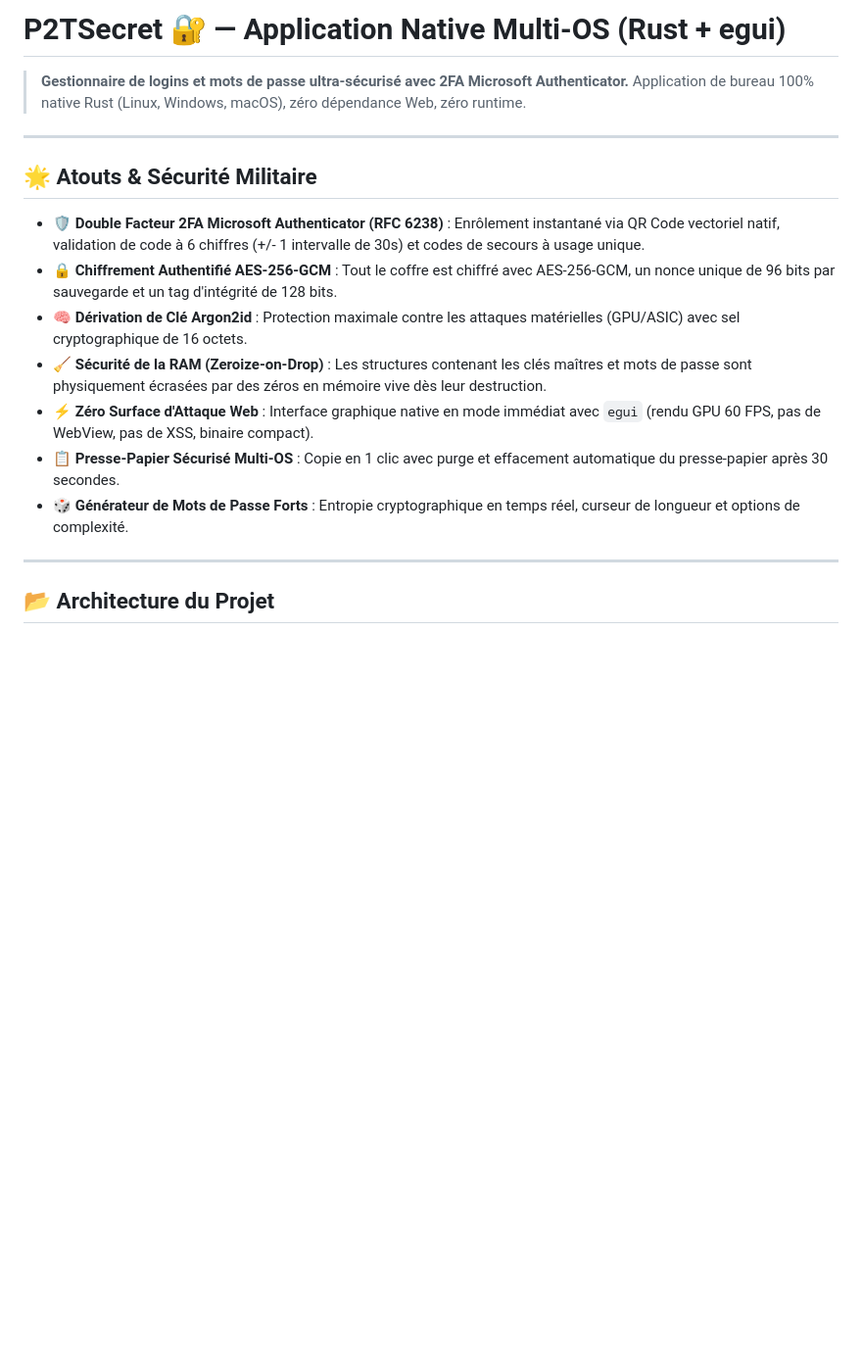
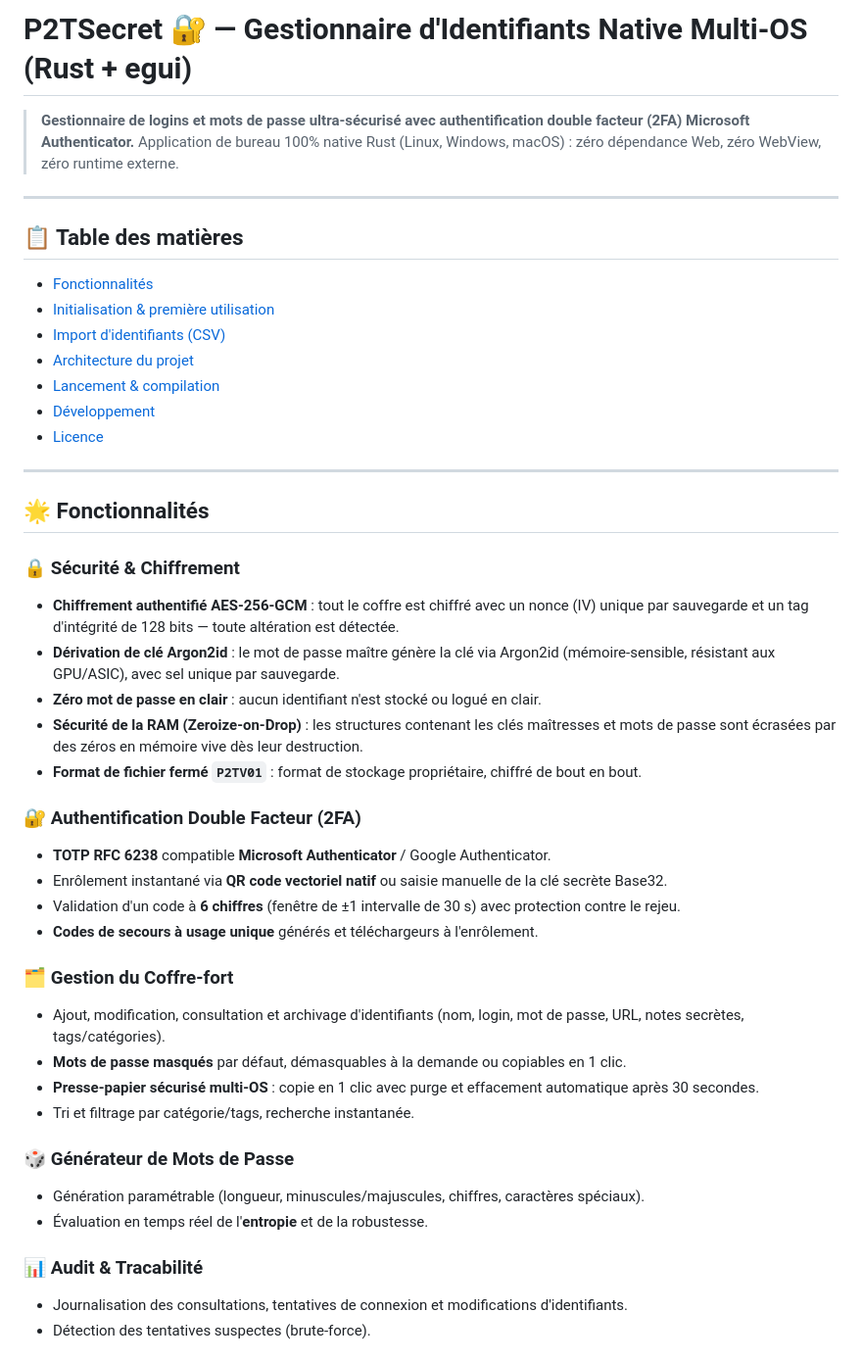
Before and after one commit to jsi-09-04/P2t-Secret, a Markdown page: README.md, the part around one of its changes. Shown at 98% size. Drawn GitHub-style; blank space fills up the shorter version.

Commit message:
docs: complétion du README (fonctionnalités, initialisation, import CSV)

```diff
--- a/README.md
+++ b/README.md
@@ -1,20 +1,48 @@
-# P2TSecret 🔐 — Application Native Multi-OS (Rust + egui)
+# P2TSecret 🔐 — Gestionnaire d'Identifiants Native Multi-OS (Rust + egui)
 
-> **Gestionnaire de logins et mots de passe ultra-sécurisé avec 2FA Microsoft Authenticator.**
-> Application de bureau 100% native Rust (Linux, Windows, macOS), zéro dépendance Web, zéro runtime.
+> **Gestionnaire de logins et mots de passe ultra-sécurisé avec authentification double facteur (2FA) Microsoft Authenticator.**
+> Application de bureau 100% native Rust (Linux, Windows, macOS) : zéro dépendance Web, zéro WebView, zéro runtime externe.
 
 ---
 
-## 🌟 Atouts & Sécurité Militaire
+## 📋 Table des matières
 
-- 🛡️ **Double Facteur 2FA Microsoft Authenticator (RFC 6238)** : Enrôlement instantané via QR Code vectoriel natif, validation de code à 6 chiffres (+/- 1 intervalle de 30s) et codes de secours à usage unique.
-- 🔒 **Chiffrement Authentifié AES-256-GCM** : Tout le coffre est chiffré avec AES-256-GCM, un nonce unique de 96 bits par sauvegarde et un tag d'intégrité de 128 bits.
-- 🧠 **Dérivation de Clé Argon2id** : Protection maximale contre les attaques matérielles (GPU/ASIC) avec sel cryptographique de 16 octets.
-- 🧹 **Sécurité de la RAM (Zeroize-on-Drop)** : Les structures contenant les clés maîtres et mots de passe sont physiquement écrasées par des zéros en mémoire vive dès leur destruction.
-- ⚡ **Zéro Surface d'Attaque Web** : Interface graphique native en mode immédiat avec `egui` (rendu GPU 60 FPS, pas de WebView, pas de XSS, binaire compact).
-- 📋 **Presse-Papier Sécurisé Multi-OS** : Copie en 1 clic avec purge et effacement automatique du presse-papier après 30 secondes.
-- 🎲 **Générateur de Mots de Passe Forts** : Entropie cryptographique en temps réel, curseur de longueur et options de complexité.
+- [Fonctionnalités](#fonctionnalités)
+- [Initialisation & première utilisation](#initialisation--première-utilisation)
+- [Import d'identifiants (CSV)](#import-didentifiants-csv)
+- [Architecture du projet](#architecture-du-projet)
+- [Lancement & compilation](#lancement--compilation)
+- [Développement](#développement)
+- [Licence](#licence)
 
 ---
 
-## 📂 Architecture du Projet
+## 🌟 Fonctionnalités
+
+### 🔒 Sécurité & Chiffrement
+- **Chiffrement authentifié AES-256-GCM** : tout le coffre est chiffré avec un nonce (IV) unique par sauvegarde et un tag d'intégrité de 128 bits — toute altération est détectée.
+- **Dérivation de clé Argon2id** : le mot de passe maître génère la clé via Argon2id (mémoire-sensible, résistant aux GPU/ASIC), avec sel unique par sauvegarde.
+- **Zéro mot de passe en clair** : aucun identifiant n'est stocké ou logué en clair.
+- **Sécurité de la RAM (Zeroize-on-Drop)** : les structures contenant les clés maîtresses et mots de passe sont écrasées par des zéros en mémoire vive dès leur destruction.
+- **Format de fichier fermé `P2TV01`** : format de stockage propriétaire, chiffré de bout en bout.
+
+### 🔐 Authentification Double Facteur (2FA)
+- **TOTP RFC 6238** compatible **Microsoft Authenticator** / Google Authenticator.
+- Enrôlement instantané via **QR code vectoriel natif** ou saisie manuelle de la clé secrète Base32.
+- Validation d'un code à **6 chiffres** (fenêtre de ±1 intervalle de 30 s) avec protection contre le rejeu.
+- **Codes de secours à usage unique** générés et téléchargeurs à l'enrôlement.
+
+### 🗂️ Gestion du Coffre-fort
+- Ajout, modification, consultation et archivage d'identifiants (nom, login, mot de passe, URL, notes secrètes, tags/catégories).
+- **Mots de passe masqués** par défaut, démasquables à la demande ou copiables en 1 clic.
+- **Presse-papier sécurisé multi-OS** : copie en 1 clic avec purge et effacement automatique après 30 secondes.
+- Tri et filtrage par catégorie/tags, recherche instantanée.
+
+### 🎲 Générateur de Mots de Passe
+- Génération paramétrable (longueur, minuscules/majuscules, chiffres, caractères spéciaux).
+- Évaluation en temps réel de l'**entropie** et de la robustesse.
+
+### 📊 Audit & Tracabilité
+- Journalisation des consultations, tentatives de connexion et modifications d'identifiants.
+- Détection des tentatives suspectes (brute-force).
+
```
Also changed, not shown: other parts of README.md (+114 -15 lines).
